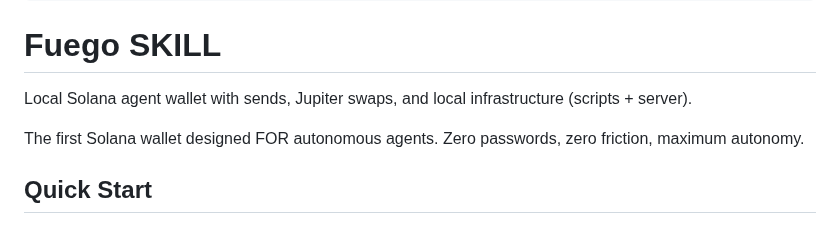
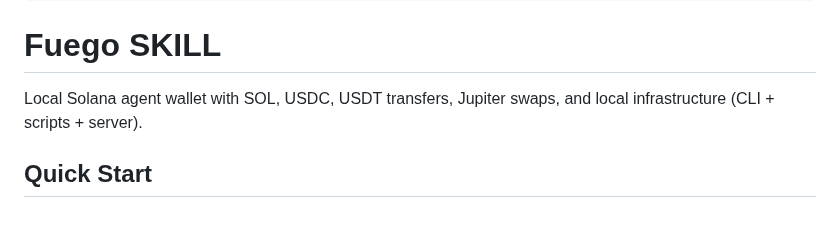
Before and after one commit to willmcdeezy/fuego, a Markdown page: SKILL.md, the part around the change. Rendered like a GitHub page.

Commit message:
docs(SKILL.md): remove fluff, specify transfer tokens in header
- Removed 'The first Solana wallet...' marketing line
- Updated header to specify SOL, USDC, USDT transfers explicitly
- Added CLI to infrastructure list (CLI + scripts + server)

```diff
--- a/SKILL.md
+++ b/SKILL.md
@@ -16,9 +16,7 @@ metadata:
 
 # Fuego SKILL
 
-Local Solana agent wallet with sends, Jupiter swaps, and local infrastructure (scripts + server).
-
-The first Solana wallet designed FOR autonomous agents. Zero passwords, zero friction, maximum autonomy.
+Local Solana agent wallet with SOL, USDC, USDT transfers, Jupiter swaps, and local infrastructure (CLI + scripts + server).
 
 ## Quick Start
 
```
